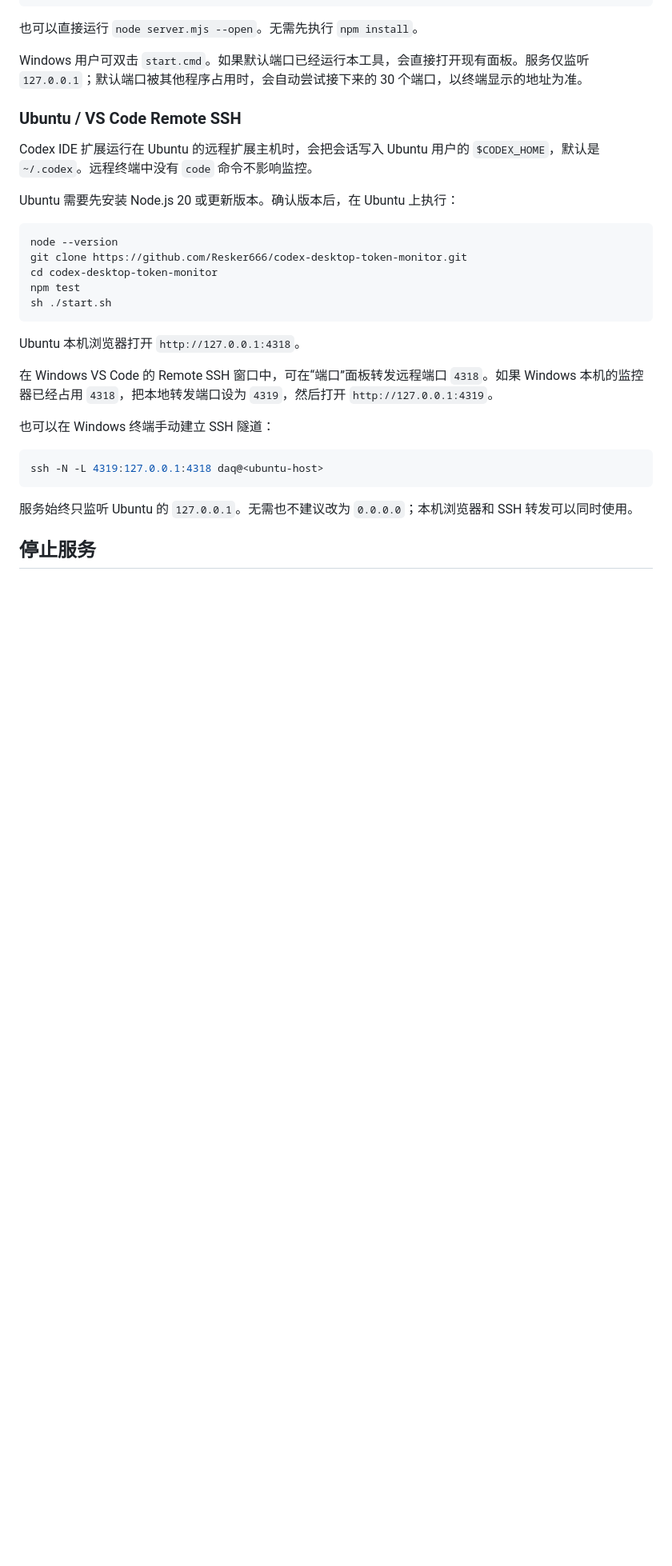
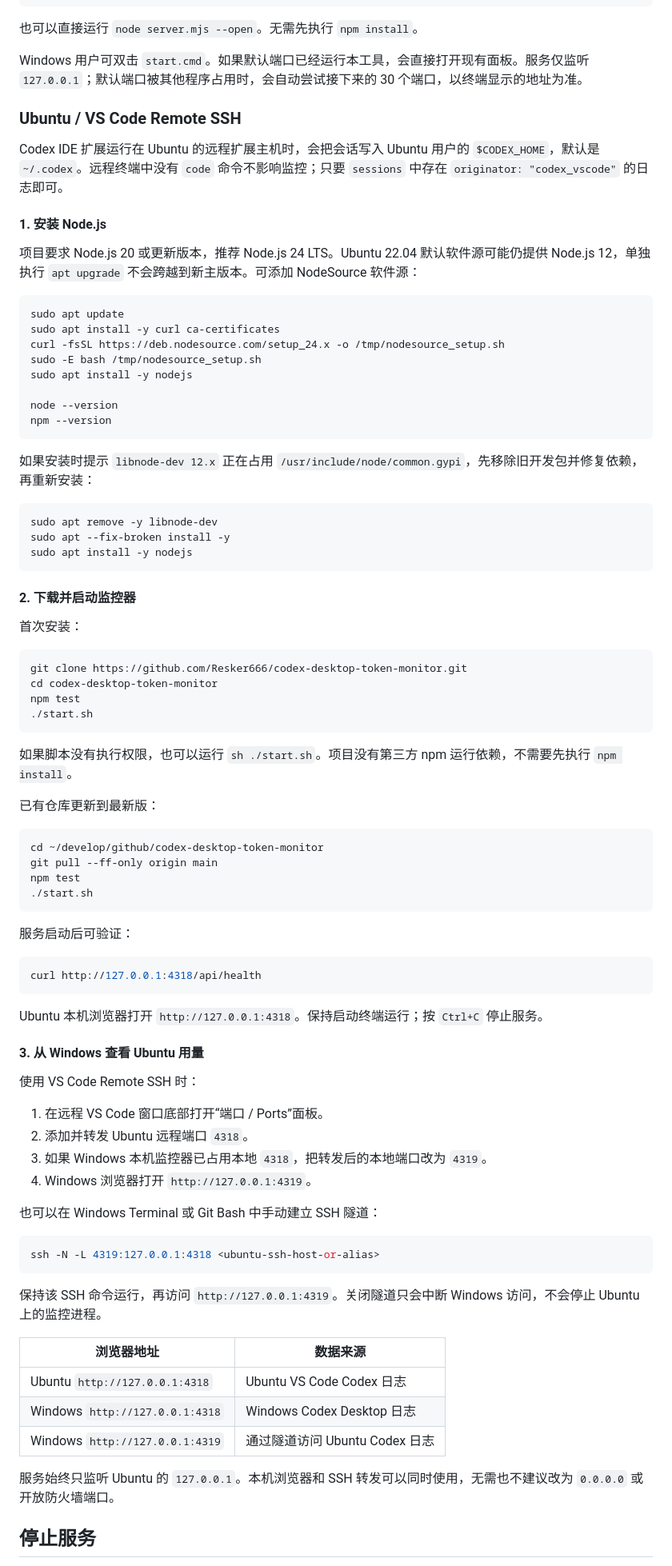
Before and after one commit to Resker666/codex-desktop-token-monitor, a Markdown page: README.md, the part around the change. Shown at 80% size. Rendered like a GitHub page; blank space fills up the shorter version.

Commit message:
Expand Ubuntu setup and port forwarding guide

````diff
--- a/README.md
+++ b/README.md
@@ -27,32 +27,88 @@ npm run start:open
 也可以直接运行 `node server.mjs --open`。无需先执行 `npm install`。
 
 Windows 用户可双击 `start.cmd`。如果默认端口已经运行本工具，会直接打开现有面板。服务仅监听 `127.0.0.1`；默认端口被其他程序占用时，会自动尝试接下来的 30 个端口，以终端显示的地址为准。
+
 ### Ubuntu / VS Code Remote SSH
 
-Codex IDE 扩展运行在 Ubuntu 的远程扩展主机时，会把会话写入 Ubuntu 用户的 `$CODEX_HOME`，默认是 `~/.codex`。远程终端中没有 `code` 命令不影响监控。
+Codex IDE 扩展运行在 Ubuntu 的远程扩展主机时，会把会话写入 Ubuntu 用户的 `$CODEX_HOME`，默认是 `~/.codex`。远程终端中没有 `code` 命令不影响监控；只要 `sessions` 中存在 `originator: "codex_vscode"` 的日志即可。
 
-Ubuntu 需要先安装 Node.js 20 或更新版本。确认版本后，在 Ubuntu 上执行：
+#### 1. 安装 Node.js
+
+项目要求 Node.js 20 或更新版本，推荐 Node.js 24 LTS。Ubuntu 22.04 默认软件源可能仍提供 Node.js 12，单独执行 `apt upgrade` 不会跨越到新主版本。可添加 NodeSource 软件源：
 
 ```sh
+sudo apt update
+sudo apt install -y curl ca-certificates
+curl -fsSL https://deb.nodesource.com/setup_24.x -o /tmp/nodesource_setup.sh
+sudo -E bash /tmp/nodesource_setup.sh
+sudo apt install -y nodejs
+
 node --version
+npm --version
+```
+
+如果安装时提示 `libnode-dev 12.x` 正在占用 `/usr/include/node/common.gypi`，先移除旧开发包并修复依赖，再重新安装：
+
+```sh
+sudo apt remove -y libnode-dev
+sudo apt --fix-broken install -y
+sudo apt install -y nodejs
+```
+
+#### 2. 下载并启动监控器
+
+首次安装：
+
+```sh
 git clone https://github.com/Resker666/codex-desktop-token-monitor.git
 cd codex-desktop-token-monitor
 npm test
-sh ./start.sh
+./start.sh
 ```
 
-Ubuntu 本机浏览器打开 `http://127.0.0.1:4318`。
+如果脚本没有执行权限，也可以运行 `sh ./start.sh`。项目没有第三方 npm 运行依赖，不需要先执行 `npm install`。
 
-在 Windows VS Code 的 Remote SSH 窗口中，可在“端口”面板转发远程端口 `4318`。如果 Windows 本机的监控器已经占用 `4318`，把本地转发端口设为 `4319`，然后打开 `http://127.0.0.1:4319`。
-
-也可以在 Windows 终端手动建立 SSH 隧道：
+已有仓库更新到最新版：
 
 ```sh
-ssh -N -L 4319:127.0.0.1:4318 daq@<ubuntu-host>
+cd ~/develop/github/codex-desktop-token-monitor
+git pull --ff-only origin main
+npm test
+./start.sh
 ```
 
-服务始终只监听 Ubuntu 的 `127.0.0.1`。无需也不建议改为 `0.0.0.0`；本机浏览器和 SSH 转发可以同时使用。
+服务启动后可验证：
 
+```sh
+curl http://127.0.0.1:4318/api/health
+```
+
+Ubuntu 本机浏览器打开 `http://127.0.0.1:4318`。保持启动终端运行；按 `Ctrl+C` 停止服务。
+
+#### 3. 从 Windows 查看 Ubuntu 用量
+
+使用 VS Code Remote SSH 时：
+
+1. 在远程 VS Code 窗口底部打开“端口 / Ports”面板。
+2. 添加并转发 Ubuntu 远程端口 `4318`。
+3. 如果 Windows 本机监控器已占用本地 `4318`，把转发后的本地端口改为 `4319`。
+4. Windows 浏览器打开 `http://127.0.0.1:4319`。
+
+也可以在 Windows Terminal 或 Git Bash 中手动建立 SSH 隧道：
+
+```sh
+ssh -N -L 4319:127.0.0.1:4318 <ubuntu-ssh-host-or-alias>
+```
+
+保持该 SSH 命令运行，再访问 `http://127.0.0.1:4319`。关闭隧道只会中断 Windows 访问，不会停止 Ubuntu 上的监控进程。
+
+| 浏览器地址 | 数据来源 |
+| --- | --- |
+| Ubuntu `http://127.0.0.1:4318` | Ubuntu VS Code Codex 日志 |
+| Windows `http://127.0.0.1:4318` | Windows Codex Desktop 日志 |
+| Windows `http://127.0.0.1:4319` | 通过隧道访问 Ubuntu Codex 日志 |
+
+服务始终只监听 Ubuntu 的 `127.0.0.1`。本机浏览器和 SSH 转发可以同时使用，无需也不建议改为 `0.0.0.0` 或开放防火墙端口。
 
 ## 停止服务
 
````
